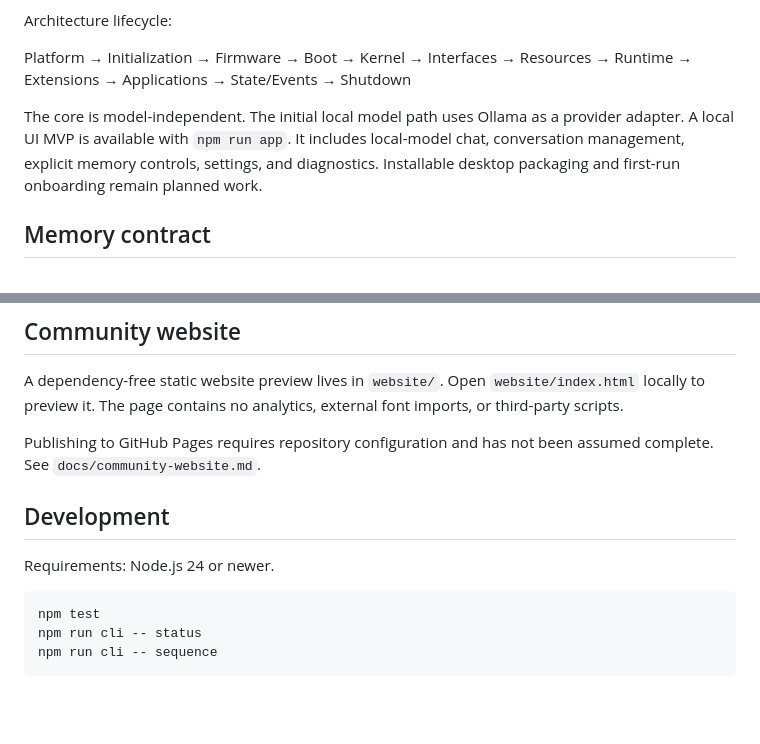
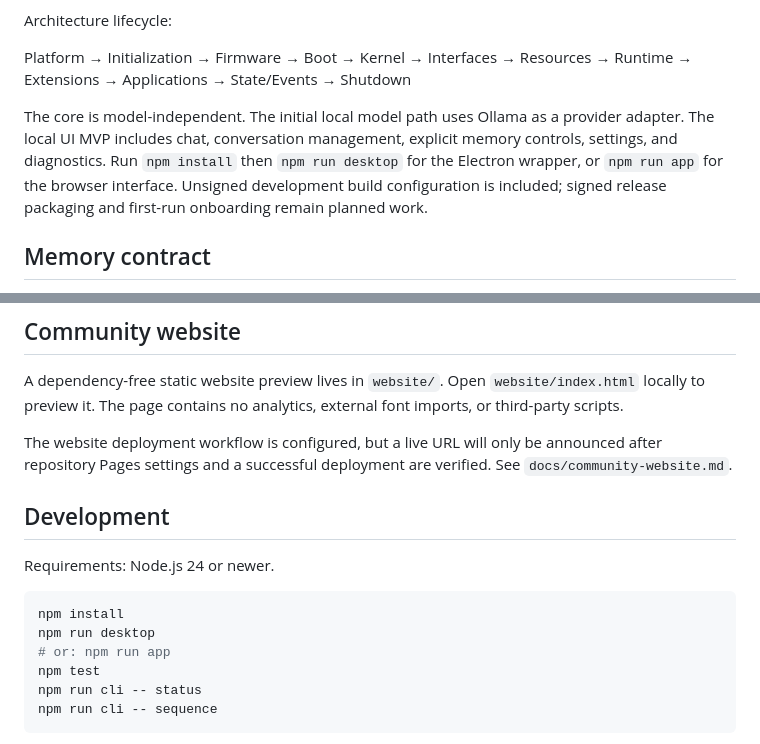
Before and after one commit to GyBlake/Navel-Gazer, a Markdown page: README.md, 2 parts joined by grey strips. GitHub-like rendering; blank space fills up the shorter version.

Commit message:
Update run instructions and website status

````diff
--- a/README.md
+++ b/README.md
@@ -21,7 +21,7 @@ Architecture lifecycle:
 
 Platform → Initialization → Firmware → Boot → Kernel → Interfaces → Resources → Runtime → Extensions → Applications → State/Events → Shutdown
 
-The core is model-independent. The initial local model path uses Ollama as a provider adapter. A local UI MVP is available with `npm run app`. It includes local-model chat, conversation management, explicit memory controls, settings, and diagnostics. Installable desktop packaging and first-run onboarding remain planned work.
+The core is model-independent. The initial local model path uses Ollama as a provider adapter. The local UI MVP includes chat, conversation management, explicit memory controls, settings, and diagnostics. Run `npm install` then `npm run desktop` for the Electron wrapper, or `npm run app` for the browser interface. Unsigned development build configuration is included; signed release packaging and first-run onboarding remain planned work.
 
 ## Memory contract
 
@@ -31,13 +31,16 @@ The versioned memory API in `src/memory.mjs` supports explicit records, scopes,
 
 A dependency-free static website preview lives in `website/`. Open `website/index.html` locally to preview it. The page contains no analytics, external font imports, or third-party scripts.
 
-Publishing to GitHub Pages requires repository configuration and has not been assumed complete. See `docs/community-website.md`.
+The website deployment workflow is configured, but a live URL will only be announced after repository Pages settings and a successful deployment are verified. See `docs/community-website.md`.
 
 ## Development
 
 Requirements: Node.js 24 or newer.
 
 ```sh
+npm install
+npm run desktop
+# or: npm run app
 npm test
 npm run cli -- status
 npm run cli -- sequence
````
